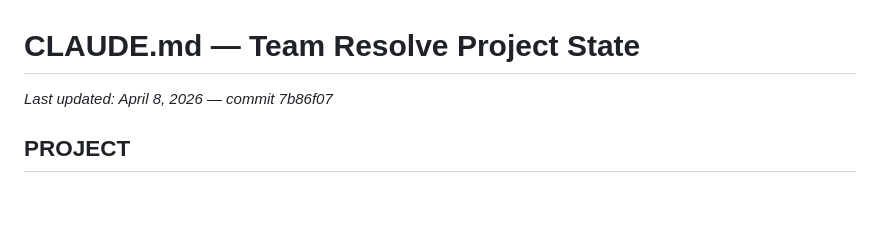
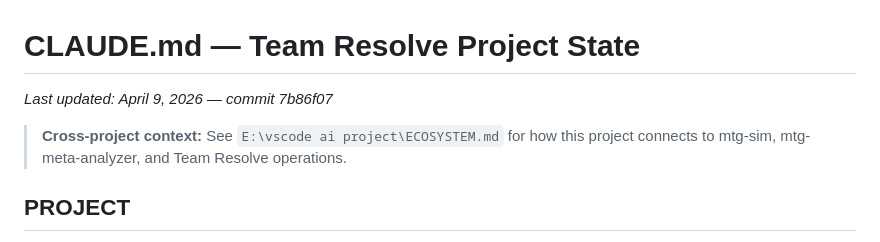
Before and after one commit to Zuxas/My-Website, a Markdown page: CLAUDE.md, the part around the change. Drawn GitHub-style; blank space fills up the shorter version.

Commit message:
docs: add ECOSYSTEM.md cross-reference

```diff
--- a/CLAUDE.md
+++ b/CLAUDE.md
@@ -1,5 +1,8 @@
 # CLAUDE.md — Team Resolve Project State
-*Last updated: April 8, 2026 — commit 7b86f07*
+*Last updated: April 9, 2026 — commit 7b86f07*
+
+> **Cross-project context:** See `E:\vscode ai project\ECOSYSTEM.md` for how this
+> project connects to mtg-sim, mtg-meta-analyzer, and Team Resolve operations.
 
 ## PROJECT
 - Live: https://zuxas.github.io/TeamResolve/
```
